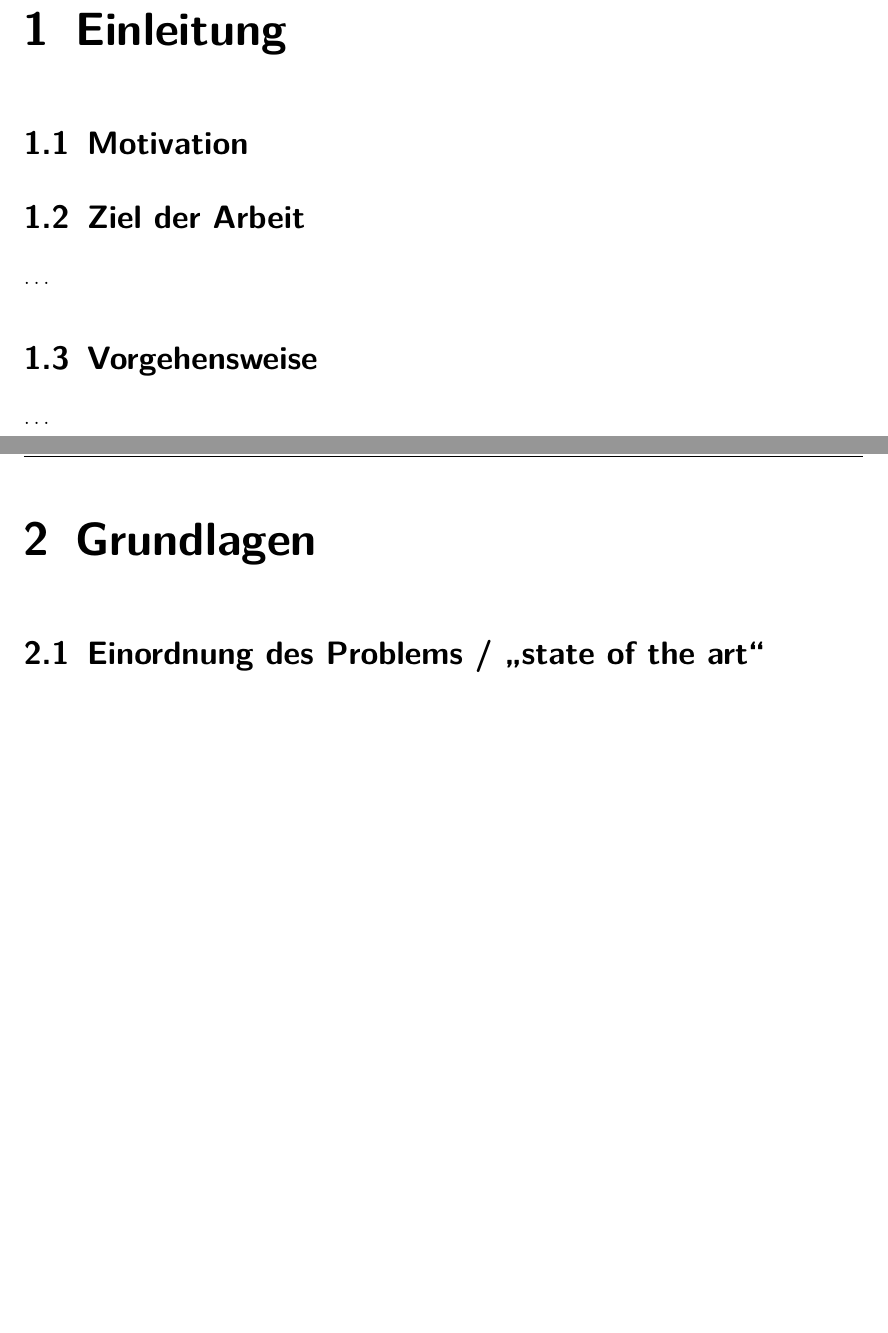
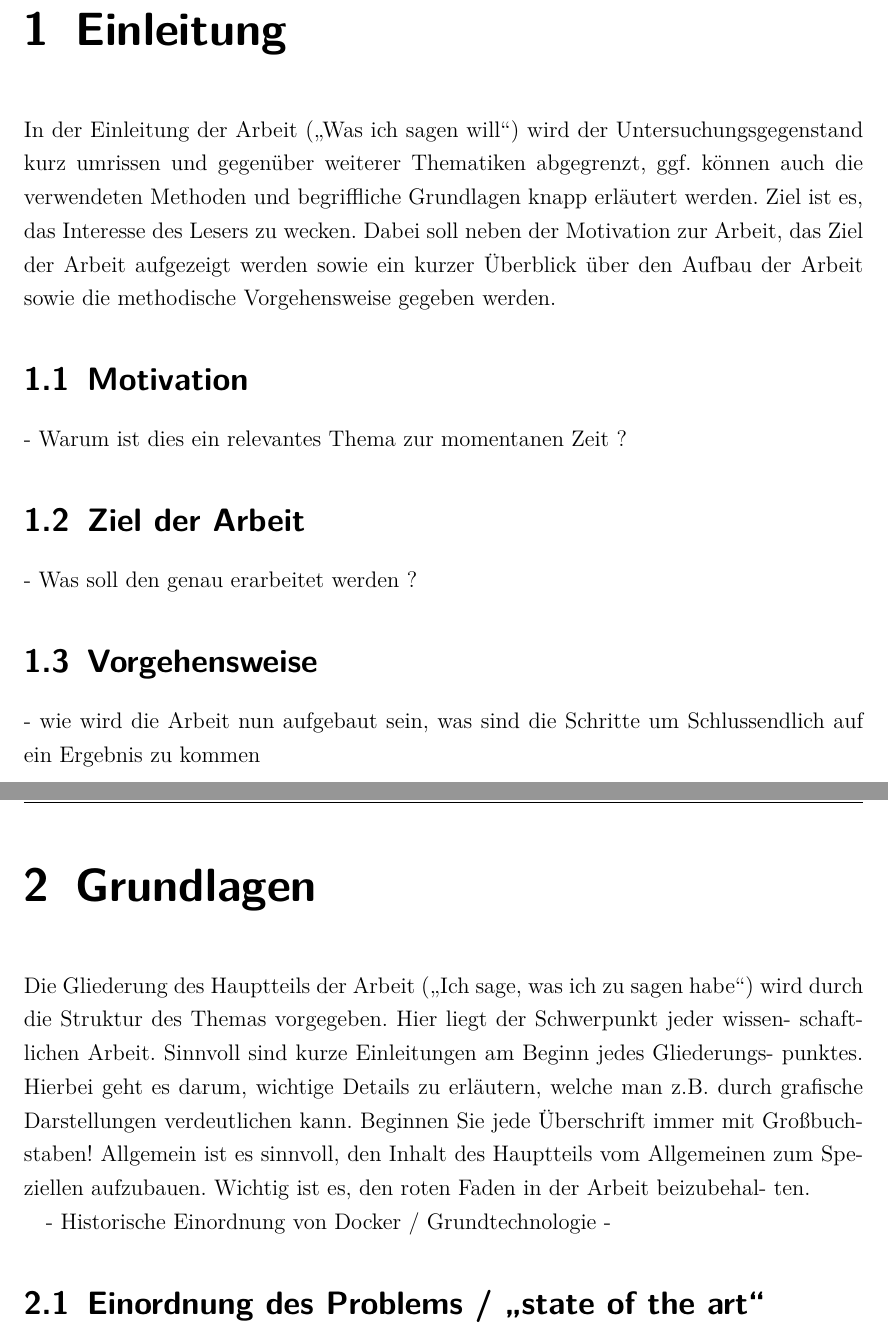
Before and after one commit to jtagliaf/FAEW, a LaTeX document (Arbeit/vorlage.tex): two parts of pages 6 and 7 of 9, joined at a grey line, cut so that both start at the same text, the shorter picture padded with empty space. Compiled offline with pdfLaTeX; an older LaTeX class or package is replaced by its successor.

Commit message:
29.11. End

```diff
--- a/Arbeit/vorlage.tex
+++ b/Arbeit/vorlage.tex
@@ -80,30 +80,46 @@
 
 \chapter{Einleitung} % (fold)
 \label{sec:einleitung}
+In der Einleitung der Arbeit („Was ich sagen will“) wird der Untersuchungsgegenstand
+kurz umrissen und gegenüber weiterer Thematiken abgegrenzt, ggf. können auch die
+verwendeten Methoden und begriffliche Grundlagen knapp erläutert werden. Ziel ist
+es, das Interesse des Lesers zu wecken. Dabei soll neben der Motivation zur Arbeit,
+das Ziel der Arbeit aufgezeigt werden sowie ein kurzer Überblick über den Aufbau der
+Arbeit sowie die methodische Vorgehensweise gegeben werden.
 
 \section{Motivation} % (fold)
 \label{sec:motivation}
-
+- Warum ist dies ein relevantes Thema zur momentanen Zeit ?
 
 % section motivation (end)
 
 \section{Ziel der Arbeit} % (fold)
 \label{sec:ziel_der_arbeit}
+- Was soll den genau erarbeitet werden ?
 
-\ldots
 
 % section ziel_der_arbeit (end)
 
 \section{Vorgehensweise} % (fold)
 \label{sec:vorgehensweise}
-
-\ldots
+- wie wird die Arbeit nun aufgebaut sein, was sind die Schritte um Schlussendlich auf ein Ergebnis zu kommen
 
 % section vorgehensweise (end)
 % chapter einleitung (end)
 
 \chapter{Grundlagen} % (fold)
 \label{sec:grundlagen}
+Die Gliederung des Hauptteils der Arbeit („Ich sage, was ich zu sagen habe“) wird
+durch die Struktur des Themas vorgegeben. Hier liegt der Schwerpunkt jeder wissen-
+schaftlichen Arbeit. Sinnvoll sind kurze Einleitungen am Beginn jedes Gliederungs-
+punktes. Hierbei geht es darum, wichtige Details zu erläutern, welche man z.B. durch
+grafische Darstellungen verdeutlichen kann. Beginnen Sie jede Überschrift immer mit
+Großbuchstaben! Allgemein ist es sinnvoll, den Inhalt des Hauptteils vom Allgemeinen
+zum Speziellen aufzubauen. Wichtig ist es, den roten Faden in der Arbeit beizubehal-
+ten.
+
+- Historische Einordnung von Docker / Grundtechnologie
+-
 
 \section{Einordnung des Problems / „state of the art“}
 \label{sec:Einordnung}
```
Also changed, not shown: 2016-Richtlinien-wissenschaftliches-Arbeiten.pdf (added), Arbeit/vorlage.pdf, Arbeit/vorlage.tex (7 more changed lines), 5 other files.
